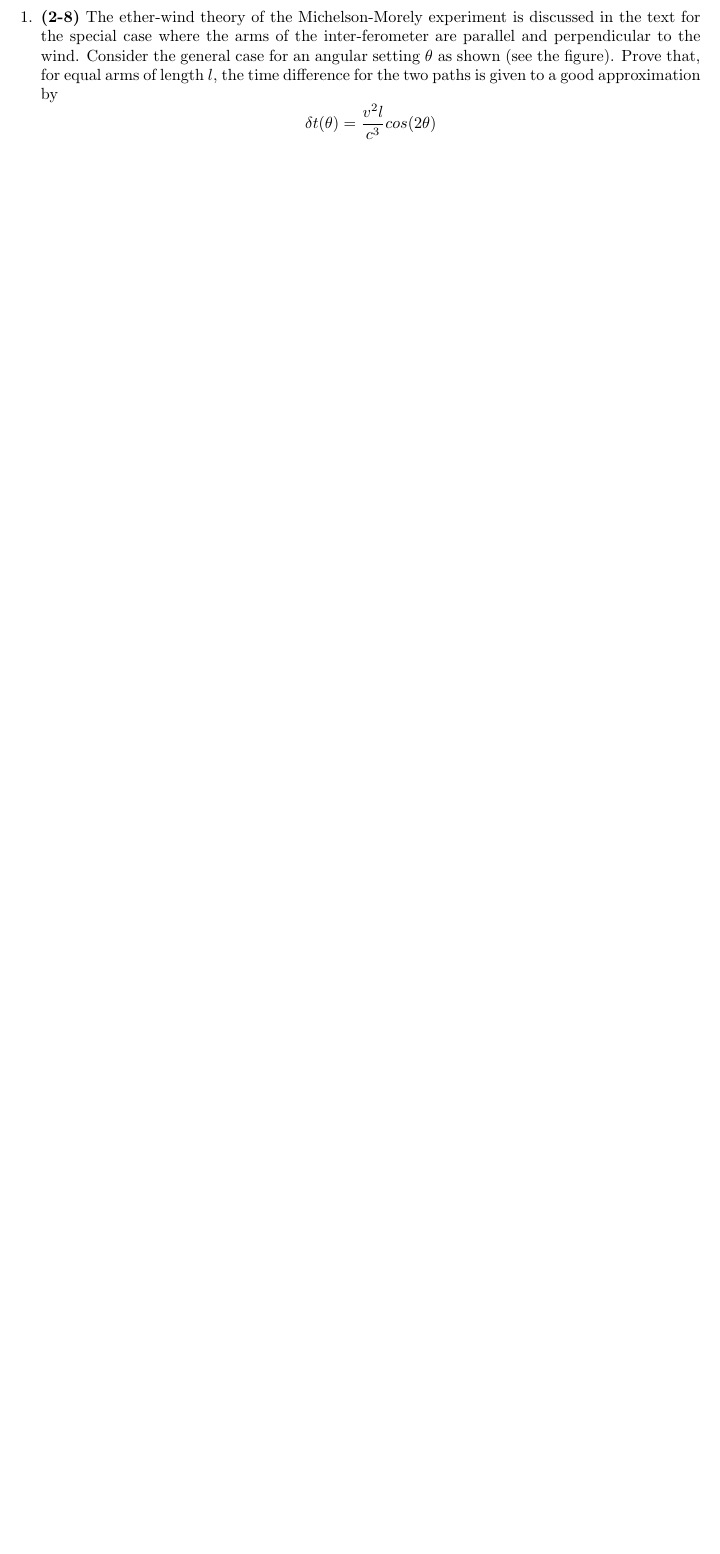
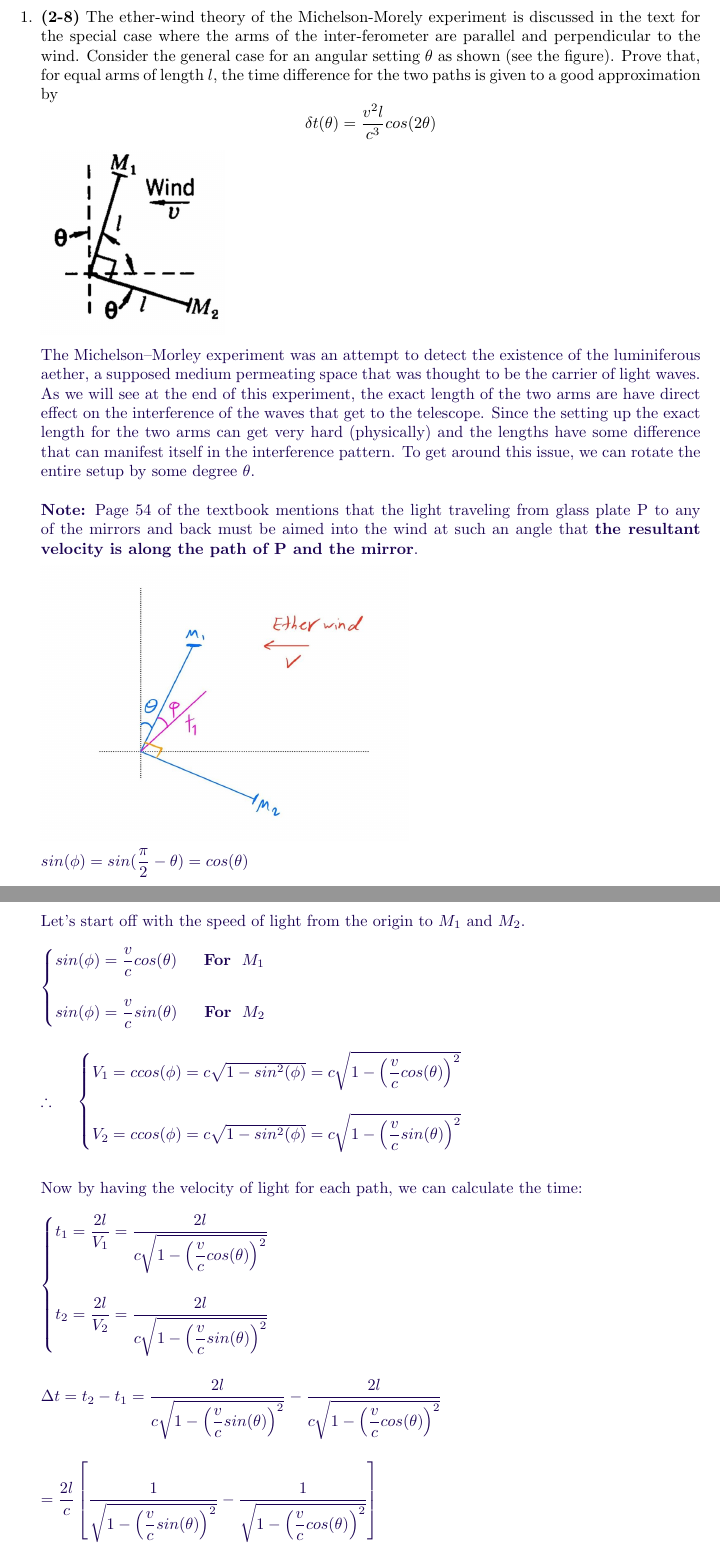
Before and after one commit to Behnam4/PHY-315, a LaTeX problem sheet (problemSet1.tex): part of page 2 of 2 before the commit and two parts of pages 2 and 3 of 4 after it, the two joined at a grey line, cut so that both start at the same text, the shorter picture padded with empty space. Compiled offline with pdfLaTeX.

Commit message:
Solution #1

```diff
--- a/problemSet1.tex
+++ b/problemSet1.tex
@@ -68,9 +68,96 @@
     $$\delta t(\theta)=\dfrac{v^2 l}{c^3} cos(2 \theta)$$
     \includegraphics[height=4cm, width=4cm]{1.JPG}
 
-      % \textcolor{hwColor}{
+      \textcolor{hwColor}{
+        The Michelson–Morley experiment was an attempt to detect the existence of the luminiferous aether,
+        a supposed medium permeating space that was thought to be the carrier of light waves.
+        \\
+        As we will see at the end of this experiment, the exact length of the two arms are have direct
+        effect on the interference of the waves that get to the telescope. Since the setting up the exact length
+        for the two arms can get very hard (physically) and the lengths have some difference that can manifest
+        itself in the interference pattern. To get around this issue, we can rotate the entire setup by some degree $\theta$.
+        \\
+        \\
+        \textbf{Note:} Page 54 of the textbook mentions that the light traveling from glass plate P to any of the mirrors
+        and back must be aimed into the wind at such an angle that \textbf{the resultant velocity is along the path of P and the mirror}.
+      }
 
-      % }
+      \includegraphics[height=6cm, width=8cm]{2.JPG}
+
+      \textcolor{hwColor}{
+        $
+          sin(\phi)=sin(\dfrac{\pi}{2}-\theta)=cos(\theta)
+          \\
+          \\
+        $
+        Let's start off with the speed of light from the origin to $M_1$ and $M_2$.
+        \\
+        \\
+        $
+          \begin{cases}
+            sin(\phi)=\dfrac{v}{c} cos(\theta) ~~~~~ \textbf{For} ~~ M_1
+            \\
+            \\
+            sin(\phi)=\dfrac{v}{c} sin(\theta) ~~~~~ \textbf{For} ~~ M_2
+          \end{cases}
+          \\
+          \\
+          \\
+          \therefore ~~~~
+          \begin{cases}
+            V_1=c cos(\phi)=c \sqrt{1-sin^2(\phi)}=c \sqrt{1-\left(\dfrac{v}{c} cos(\theta)\right)^2}
+            \\
+            \\
+            V_2=c cos(\phi)=c \sqrt{1-sin^2(\phi)}=c \sqrt{1-\left(\dfrac{v}{c} sin(\theta)\right)^2}
+          \end{cases}
+        $
+        \\
+        \\
+        \\
+        Now by having the velocity of light for each path, we can calculate the time:
+        \\
+        \\
+        $
+          \begin{cases}
+            t_1=\dfrac{2l}{V_1}=\dfrac{2l}{c \sqrt{1-\left(\dfrac{v}{c} cos(\theta)\right)^2}}
+            \\
+            \\
+            t_2=\dfrac{2l}{V_2}=\dfrac{2l}{c \sqrt{1-\left(\dfrac{v}{c} sin(\theta)\right)^2}}
+          \end{cases}
+          \\
+          \\
+          \\
+          \Delta t=t_2-t_1=\dfrac{2l}{c \sqrt{1-\left(\dfrac{v}{c} sin(\theta)\right)^2}}
+          -\dfrac{2l}{c \sqrt{1-\left(\dfrac{v}{c} cos(\theta)\right)^2}}
+          \\
+          \\
+          \\
+          =\dfrac{2l}{c} \left[\dfrac{1}{\sqrt{1-\left(\dfrac{v}{c} sin(\theta)\right)^2}}
+          -\dfrac{1}{\sqrt{1-\left(\dfrac{v}{c} cos(\theta)\right)^2}}\right]
+          \\
+          \\
+          \\
+          =\dfrac{2l}{c} \left[
+            \left(1-\left(\dfrac{v}{c}\right)^2 sin^2(\theta)\right)^{-1/2}
+            -\left(1-\left(\dfrac{v}{c}\right)^2 cos^2(\theta)\right)^{-1/2}
+          \right]
+          \\
+          \\
+          \\
+          \approxeq \dfrac{2l}{c} \left[
+            \left(1-\dfrac{1}{2} \left(\dfrac{v}{c}\right)^2 sin^2(\theta)\right)
+            -\left(1+\dfrac{1}{2} \left(\dfrac{v}{c}\right)^2 cos^2(\theta) \right)
+          \right]
+          \\
+          \\
+          \\
+          =\dfrac{2l}{c} \left[\dfrac{1}{2} \left(\dfrac{v}{c}\right)^2 \left(-sin(\theta)+cos^2(\theta)\right)\right]
+          \\
+          \\
+          \\
+          \therefore ~~~~ \Delta t \approxeq \dfrac{lv^2}{c^3} cos(2 \theta) ~~~ \checkmark
+        $
+      }
 
     \item \textbf{(3-4)} Given that
     $$x^'=\gamma (x-vt)$$
```
Also changed, not shown: 2.JPG (added).
